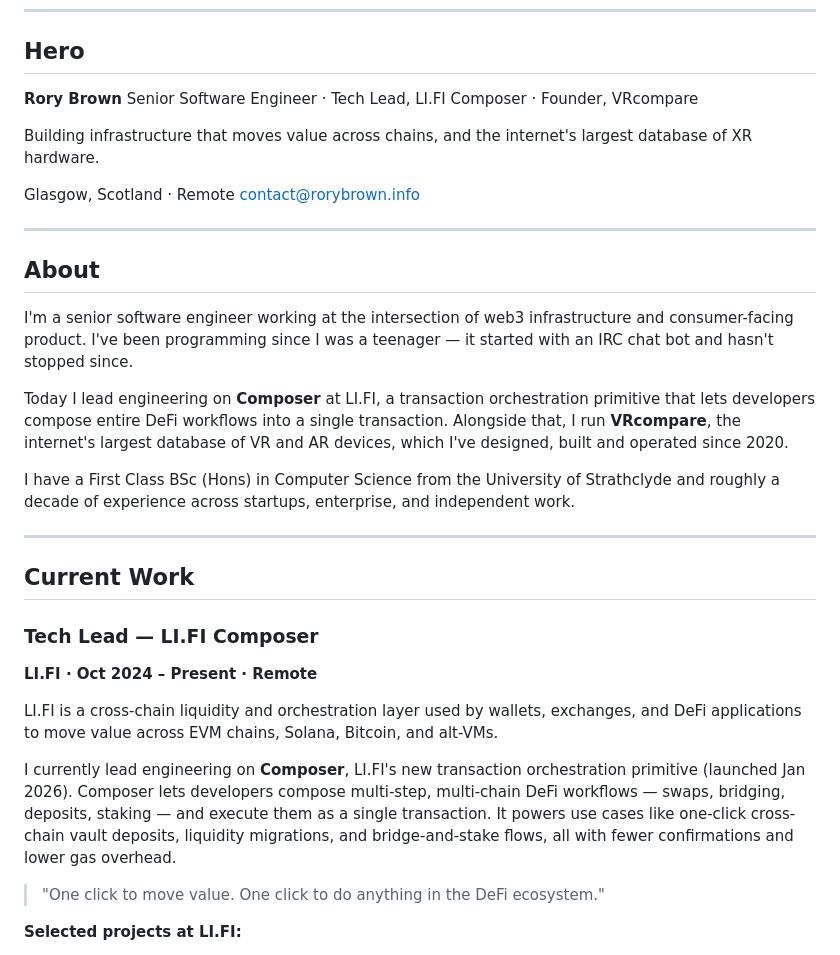
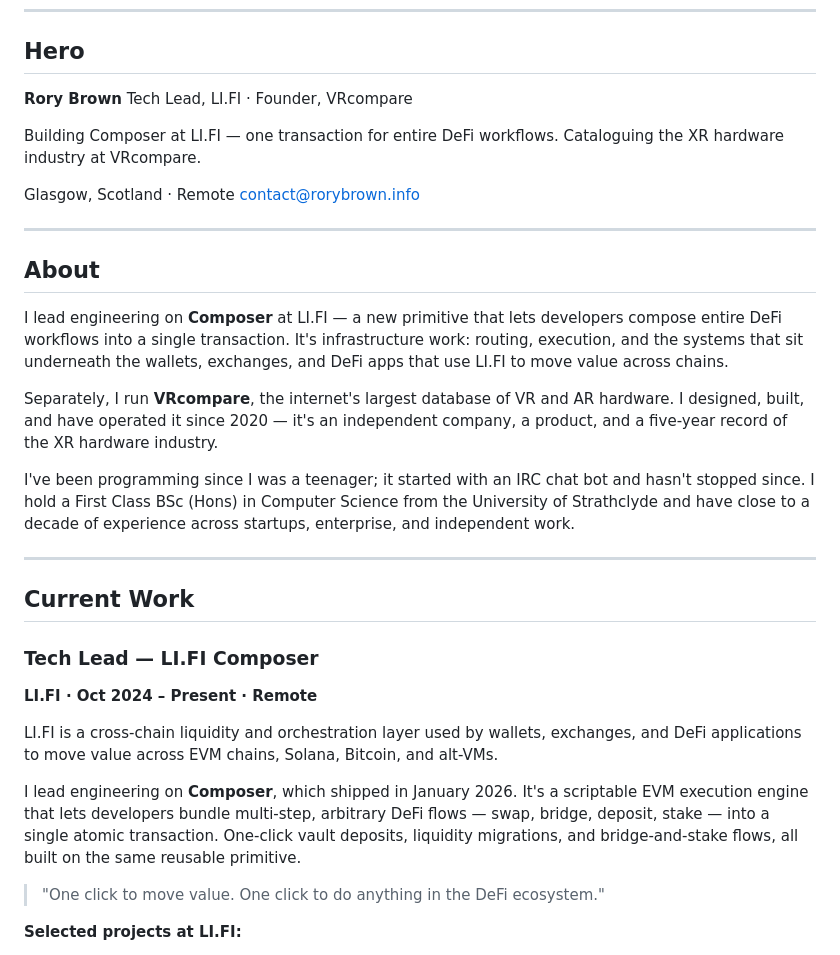
Before and after one commit to rory660/rorybrown.info, a Markdown page: content-plan.md, the part around the change. Drawn GitHub-style.

Commit message:
chore: update content plan

```diff
--- a/content-plan.md
+++ b/content-plan.md
@@ -7,9 +7,9 @@ Content brief for an updated personal site for **Rory Brown**. Focus: LI.FI Comp
 ## Hero
 
 **Rory Brown**
-Senior Software Engineer · Tech Lead, LI.FI Composer · Founder, VRcompare
+Tech Lead, LI.FI · Founder, VRcompare
 
-Building infrastructure that moves value across chains, and the internet's largest database of XR hardware.
+Building Composer at LI.FI — one transaction for entire DeFi workflows. Cataloguing the XR hardware industry at VRcompare.
 
 Glasgow, Scotland · Remote
 contact@rorybrown.info
@@ -18,11 +18,11 @@ contact@rorybrown.info
 
 ## About
 
-I'm a senior software engineer working at the intersection of web3 infrastructure and consumer-facing product. I've been programming since I was a teenager — it started with an IRC chat bot and hasn't stopped since.
+I lead engineering on **Composer** at LI.FI — a new primitive that lets developers compose entire DeFi workflows into a single transaction. It's infrastructure work: routing, execution, and the systems that sit underneath the wallets, exchanges, and DeFi apps that use LI.FI to move value across chains.
 
-Today I lead engineering on **Composer** at LI.FI, a transaction orchestration primitive that lets developers compose entire DeFi workflows into a single transaction. Alongside that, I run **VRcompare**, the internet's largest database of VR and AR devices, which I've designed, built and operated since 2020.
+Separately, I run **VRcompare**, the internet's largest database of VR and AR hardware. I designed, built, and have operated it since 2020 — it's an independent company, a product, and a five-year record of the XR hardware industry.
 
-I have a First Class BSc (Hons) in Computer Science from the University of Strathclyde and roughly a decade of experience across startups, enterprise, and independent work.
+I've been programming since I was a teenager; it started with an IRC chat bot and hasn't stopped since. I hold a First Class BSc (Hons) in Computer Science from the University of Strathclyde and have close to a decade of experience across startups, enterprise, and independent work.
 
 ---
 
@@ -33,7 +33,7 @@ I have a First Class BSc (Hons) in Computer Science from the University of Strat
 
 LI.FI is a cross-chain liquidity and orchestration layer used by wallets, exchanges, and DeFi applications to move value across EVM chains, Solana, Bitcoin, and alt-VMs.
 
-I currently lead engineering on **Composer**, LI.FI's new transaction orchestration primitive (launched Jan 2026). Composer lets developers compose multi-step, multi-chain DeFi workflows — swaps, bridging, deposits, staking — and execute them as a single transaction. It powers use cases like one-click cross-chain vault deposits, liquidity migrations, and bridge-and-stake flows, all with fewer confirmations and lower gas overhead.
+I lead engineering on **Composer**, which shipped in January 2026. It's a scriptable EVM execution engine that lets developers bundle multi-step, arbitrary DeFi flows — swap, bridge, deposit, stake — into a single atomic transaction. One-click vault deposits, liquidity migrations, and bridge-and-stake flows, all built on the same reusable primitive.
 
 > "One click to move value. One click to do anything in the DeFi ecosystem."
 
```
